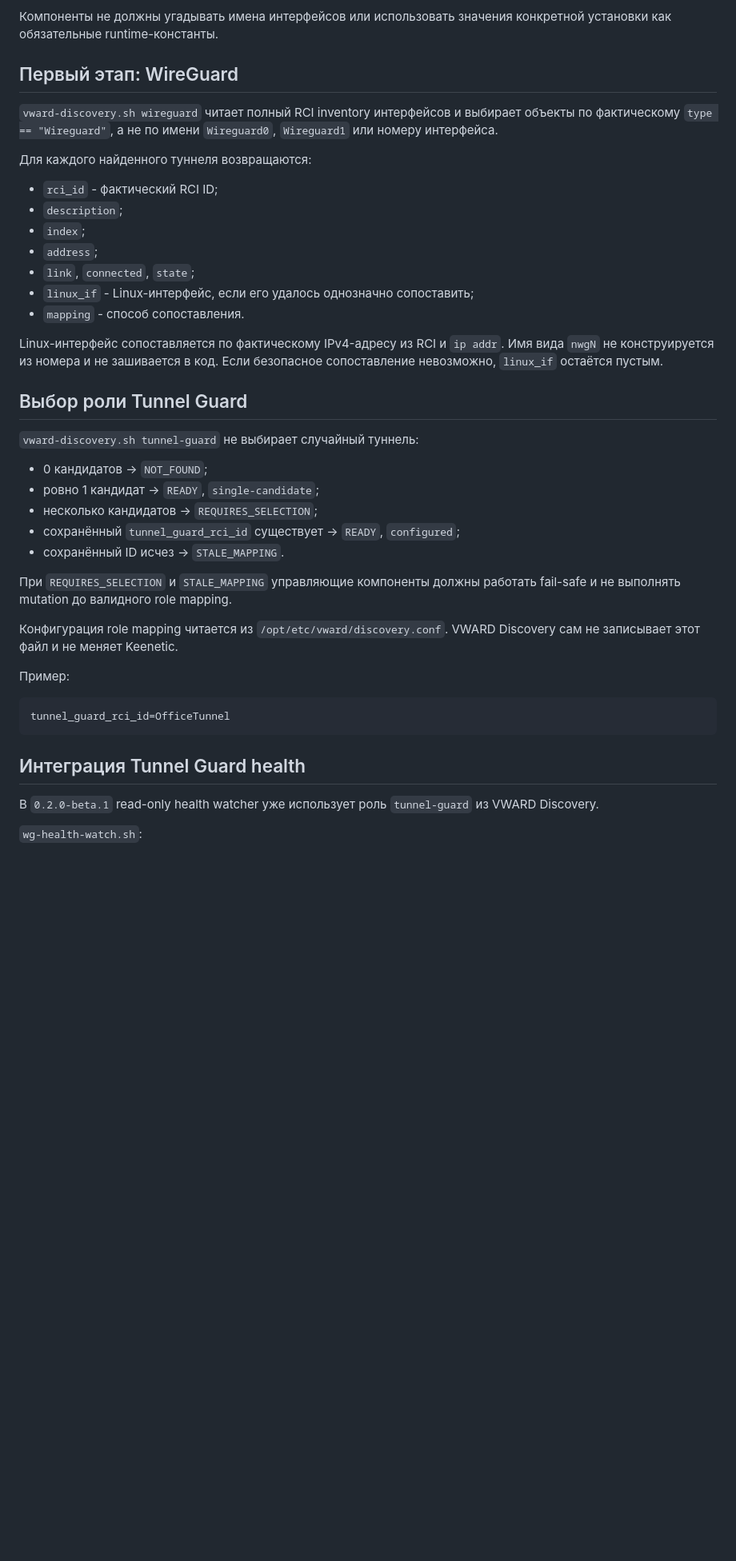
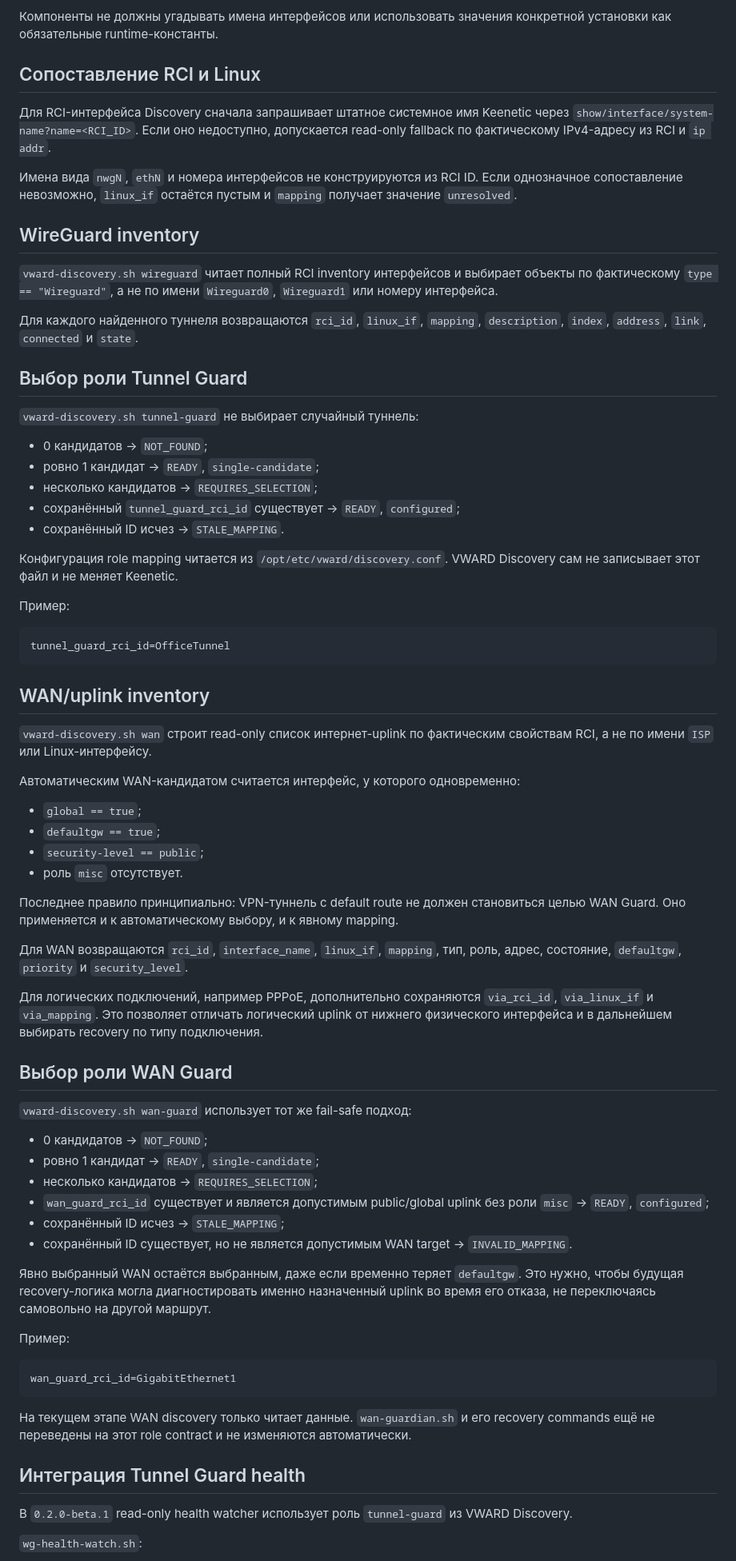
Before and after one commit to Ziegfe1d/VWARD, a Markdown page: docs/DISCOVERY.md, the part around one of its changes. Shown at 80% size. GitHub-like rendering; blank space fills up the shorter version.

````diff
--- a/docs/DISCOVERY.md
+++ b/docs/DISCOVERY.md
@@ -12,25 +12,24 @@ VWARD должна работать по цепочке:
 Компоненты не должны угадывать имена интерфейсов или использовать значения конкретной
 установки как обязательные runtime-константы.
 
-## Первый этап: WireGuard
+## Сопоставление RCI и Linux
+
+Для RCI-интерфейса Discovery сначала запрашивает штатное системное имя Keenetic через
+`show/interface/system-name?name=<RCI_ID>`. Если оно недоступно, допускается read-only
+fallback по фактическому IPv4-адресу из RCI и `ip addr`.
+
+Имена вида `nwgN`, `ethN` и номера интерфейсов не конструируются из RCI ID. Если
+однозначное сопоставление невозможно, `linux_if` остаётся пустым и `mapping` получает
+значение `unresolved`.
+
+## WireGuard inventory
 
 `vward-discovery.sh wireguard` читает полный RCI inventory интерфейсов и выбирает
 объекты по фактическому `type == "Wireguard"`, а не по имени `Wireguard0`,
 `Wireguard1` или номеру интерфейса.
 
-Для каждого найденного туннеля возвращаются:
-
-- `rci_id` - фактический RCI ID;
-- `description`;
-- `index`;
-- `address`;
-- `link`, `connected`, `state`;
-- `linux_if` - Linux-интерфейс, если его удалось однозначно сопоставить;
-- `mapping` - способ сопоставления.
-
-Linux-интерфейс сопоставляется по фактическому IPv4-адресу из RCI и `ip addr`.
-Имя вида `nwgN` не конструируется из номера и не зашивается в код. Если безопасное
-сопоставление невозможно, `linux_if` остаётся пустым.
+Для каждого найденного туннеля возвращаются `rci_id`, `linux_if`, `mapping`,
+`description`, `index`, `address`, `link`, `connected` и `state`.
 
 ## Выбор роли Tunnel Guard
 
@@ -42,9 +41,6 @@ Linux-интерфейс сопоставляется по фактическо
 - сохранённый `tunnel_guard_rci_id` существует -> `READY`, `configured`;
 - сохранённый ID исчез -> `STALE_MAPPING`.
 
-При `REQUIRES_SELECTION` и `STALE_MAPPING` управляющие компоненты должны работать
-fail-safe и не выполнять mutation до валидного role mapping.
-
 Конфигурация role mapping читается из `/opt/etc/vward/discovery.conf`.
 VWARD Discovery сам не записывает этот файл и не меняет Keenetic.
 
@@ -54,10 +50,57 @@ VWARD Discovery сам не записывает этот файл и не ме
 tunnel_guard_rci_id=OfficeTunnel
 ```
 
+## WAN/uplink inventory
+
+`vward-discovery.sh wan` строит read-only список интернет-uplink по фактическим
+свойствам RCI, а не по имени `ISP` или Linux-интерфейсу.
+
+Автоматическим WAN-кандидатом считается интерфейс, у которого одновременно:
+
+- `global == true`;
+- `defaultgw == true`;
+- `security-level == public`;
+- роль `misc` отсутствует.
+
+Последнее правило принципиально: VPN-туннель с default route не должен становиться
+целью WAN Guard. Оно применяется и к автоматическому выбору, и к явному mapping.
+
+Для WAN возвращаются `rci_id`, `interface_name`, `linux_if`, `mapping`, тип,
+роль, адрес, состояние, `defaultgw`, `priority` и `security_level`.
+
+Для логических подключений, например PPPoE, дополнительно сохраняются `via_rci_id`,
+`via_linux_if` и `via_mapping`. Это позволяет отличать логический uplink от нижнего
+физического интерфейса и в дальнейшем выбирать recovery по типу подключения.
+
+## Выбор роли WAN Guard
+
+`vward-discovery.sh wan-guard` использует тот же fail-safe подход:
+
+- 0 кандидатов -> `NOT_FOUND`;
+- ровно 1 кандидат -> `READY`, `single-candidate`;
+- несколько кандидатов -> `REQUIRES_SELECTION`;
+- `wan_guard_rci_id` существует и является допустимым public/global uplink без роли
+  `misc` -> `READY`, `configured`;
+- сохранённый ID исчез -> `STALE_MAPPING`;
+- сохранённый ID существует, но не является допустимым WAN target -> `INVALID_MAPPING`.
+
+Явно выбранный WAN остаётся выбранным, даже если временно теряет `defaultgw`. Это нужно,
+чтобы будущая recovery-логика могла диагностировать именно назначенный uplink во время
+его отказа, не переключаясь самовольно на другой маршрут.
+
+Пример:
+
+```text
+wan_guard_rci_id=GigabitEthernet1
+```
+
+На текущем этапе WAN discovery только читает данные. `wan-guardian.sh` и его recovery
+commands ещё не переведены на этот role contract и не изменяются автоматически.
+
 ## Интеграция Tunnel Guard health
 
-В `0.2.0-beta.1` read-only health watcher уже использует роль `tunnel-guard` из
-VWARD Discovery.
+В `0.2.0-beta.1` read-only health watcher использует роль `tunnel-guard` из VWARD
+Discovery.
 
 `wg-health-watch.sh`:
 
````
Also changed, not shown: other parts of docs/DISCOVERY.md (+36 -36 lines).
